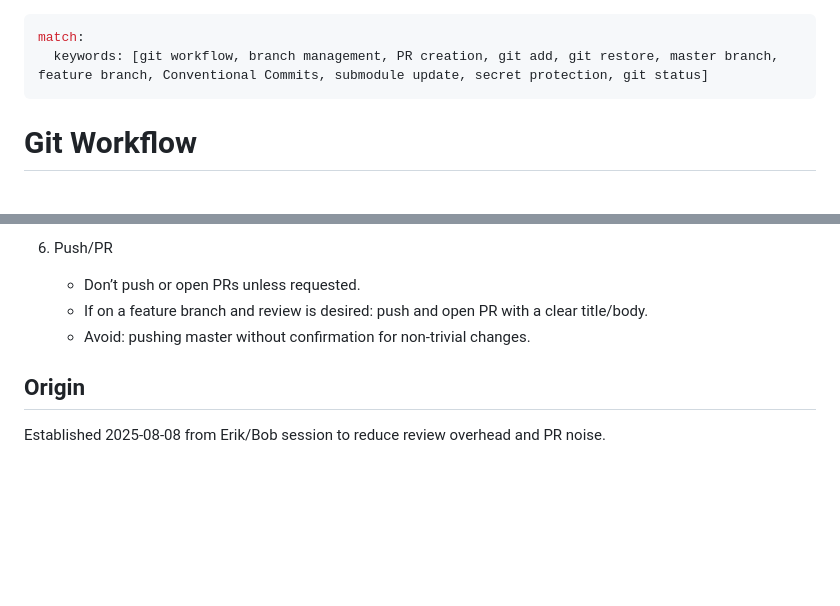
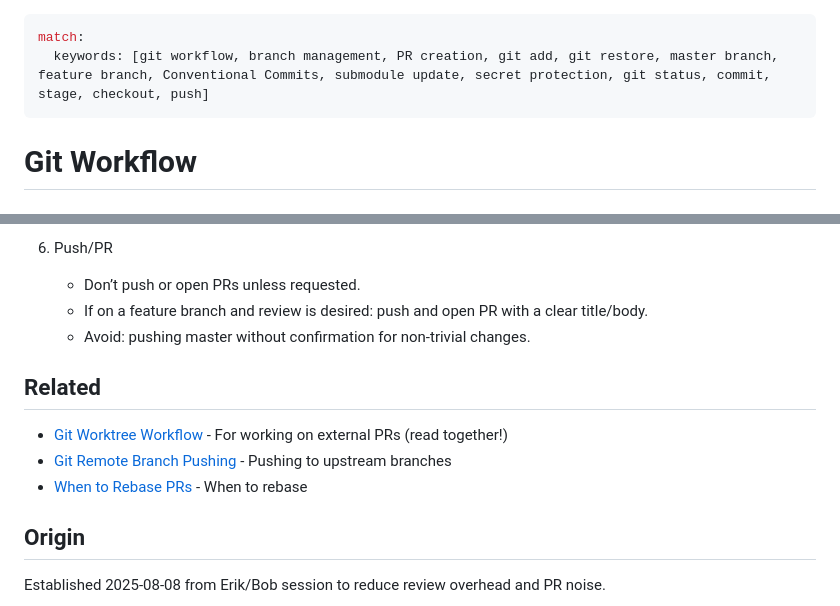
Before and after one commit to gptme/gptme-contrib, a Markdown page: lessons/workflow/git-workflow.md, 2 parts joined by grey strips. Rendered like a GitHub page; blank space fills up the shorter version.

Commit message:
docs: improve git-workflow lesson discoverability
Add keywords: commit, stage, checkout, push for better triggering.
Add Related section with cross-references to git-worktree-workflow and other git lessons.

Co-authored-by: Bob <bob@superuserlabs.org>

```diff
--- a/lessons/workflow/git-workflow.md
+++ b/lessons/workflow/git-workflow.md
@@ -1,6 +1,6 @@
 ---
 match:
-  keywords: [git workflow, branch management, PR creation, git add, git restore, master branch, feature branch, Conventional Commits, submodule update, secret protection, git status]
+  keywords: [git workflow, branch management, PR creation, git add, git restore, master branch, feature branch, Conventional Commits, submodule update, secret protection, git status, commit, stage, checkout, push]
 ---
 
 # Git Workflow
@@ -78,5 +78,10 @@ git checkout feature-branch  # Switch to feature branch
    - If on a feature branch and review is desired: push and open PR with a clear title/body.
    - Avoid: pushing master without confirmation for non-trivial changes.
 
+## Related
+- [Git Worktree Workflow](./git-worktree-workflow.md) - For working on external PRs (read together!)
+- [Git Remote Branch Pushing](./git-remote-branch-pushing.md) - Pushing to upstream branches
+- [When to Rebase PRs](./when-to-rebase-prs.md) - When to rebase
+
 ## Origin
 Established 2025-08-08 from Erik/Bob session to reduce review overhead and PR noise.
```
